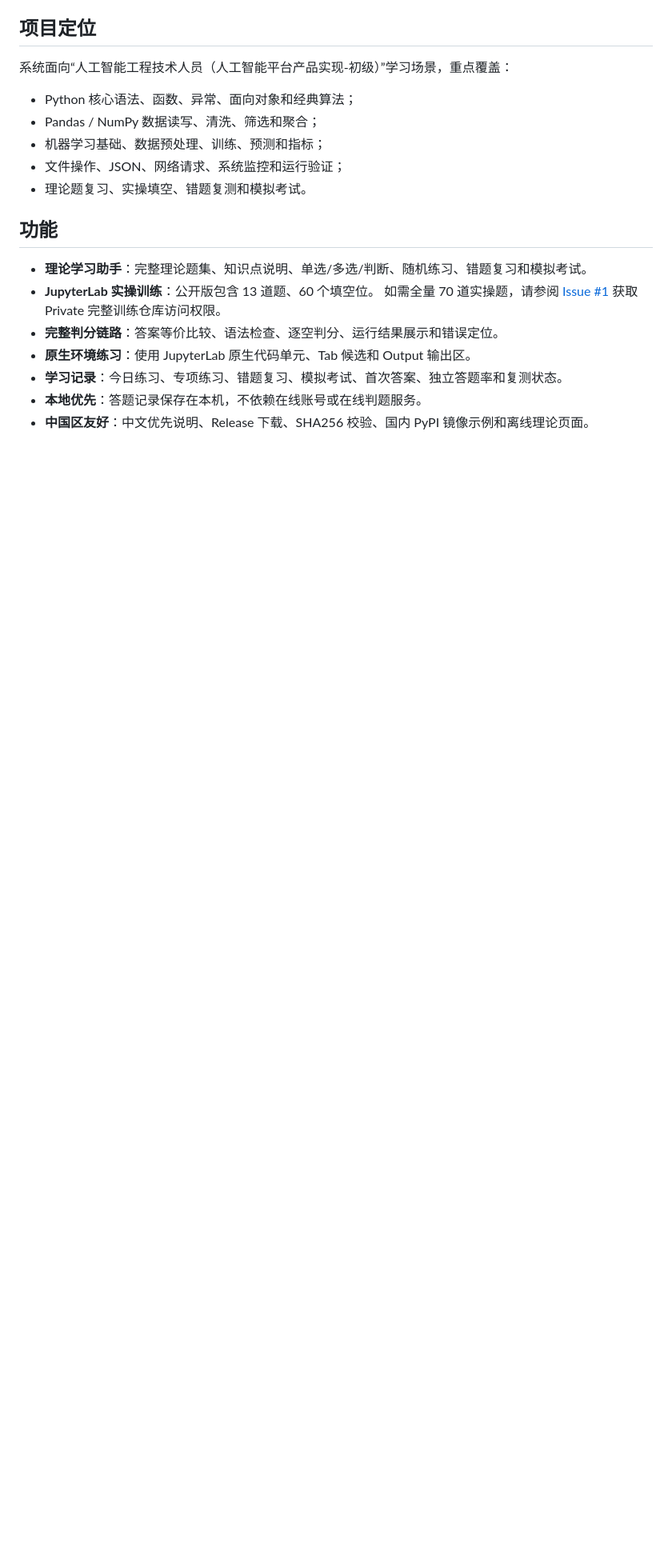
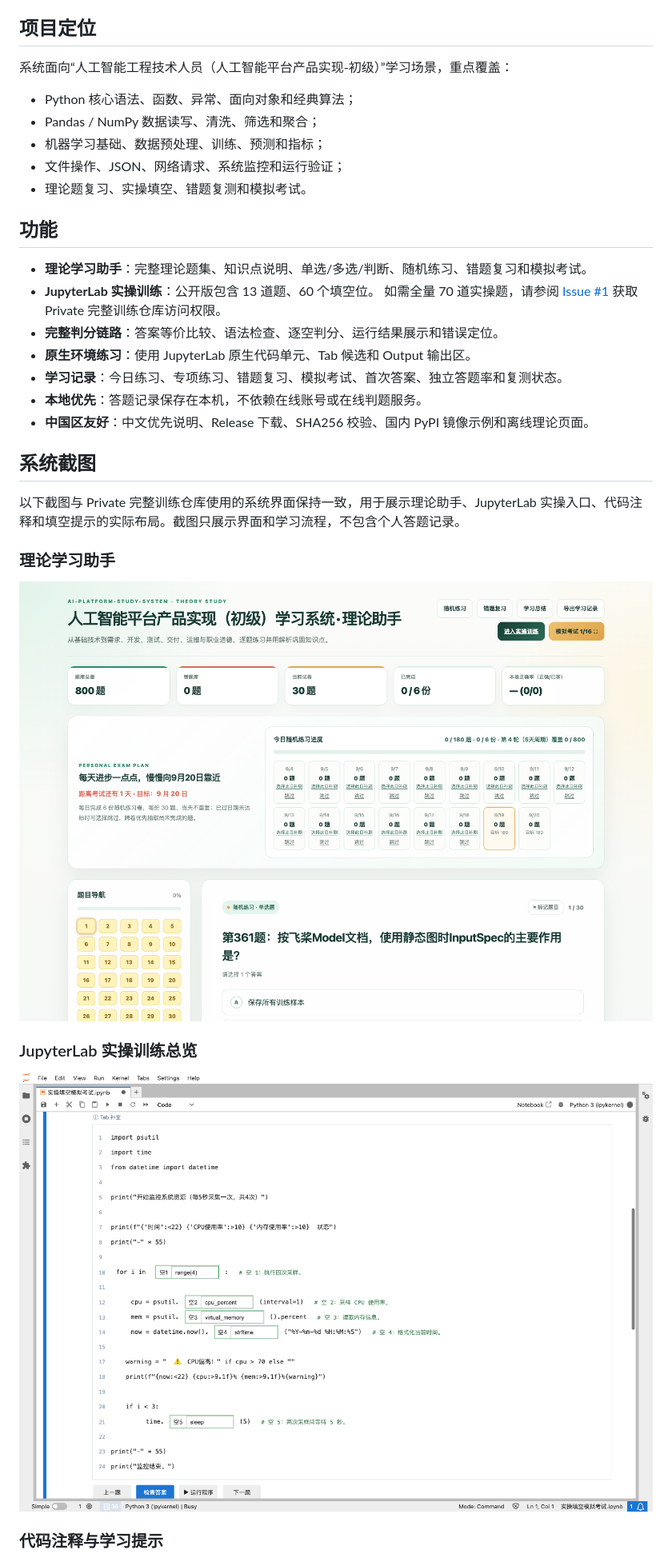
Before and after one commit to 13306518212/ai-platform-study-system-showcase, a Markdown page: README.md, the part around one of its changes. Shown at 80% size. Rendered like a GitHub page; blank space fills up the shorter version.

Commit message:
docs: add complete system screenshot gallery

```diff
--- a/README.md
+++ b/README.md
@@ -43,3 +43,18 @@
 - **学习记录**：今日练习、专项练习、错题复习、模拟考试、首次答案、独立答题率和复测状态。
 - **本地优先**：答题记录保存在本机，不依赖在线账号或在线判题服务。
 - **中国区友好**：中文优先说明、Release 下载、SHA256 校验、国内 PyPI 镜像示例和离线理论页面。
+
+## 系统截图
+
+以下截图与 Private 完整训练仓库使用的系统界面保持一致，用于展示理论助手、JupyterLab 实操入口、代码注释和填空提示的实际布局。截图只展示界面和学习流程，不包含个人答题记录。
+
+### 理论学习助手
+
+![理论学习助手](docs/screenshots/theory-assistant.png)
+
+### JupyterLab 实操训练总览
+
+![JupyterLab 实操训练总览](docs/screenshots/practical-jupyterlab.png)
+
+### 代码注释与学习提示
+
```
Also changed, not shown: other parts of README.md (+5 -0 lines).
